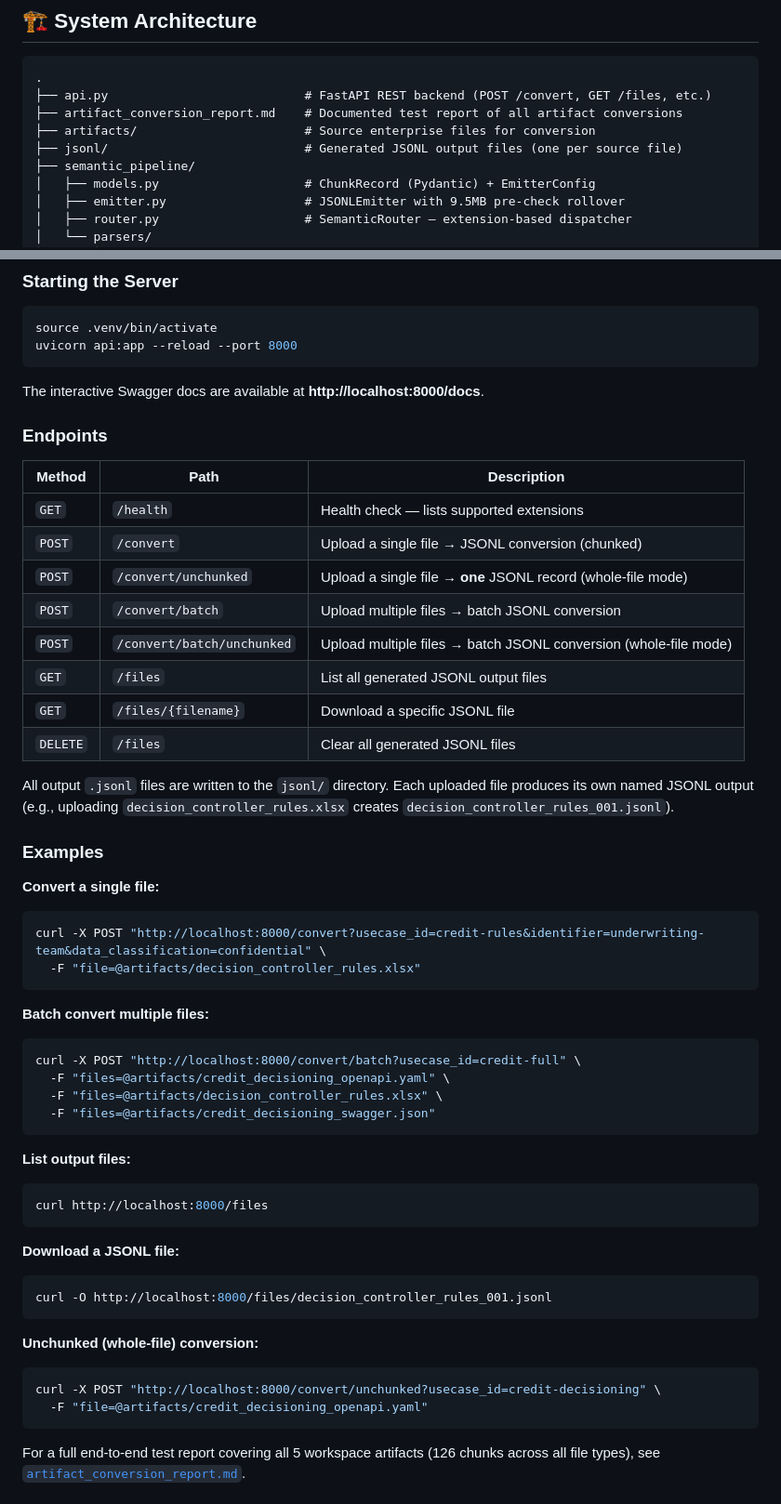
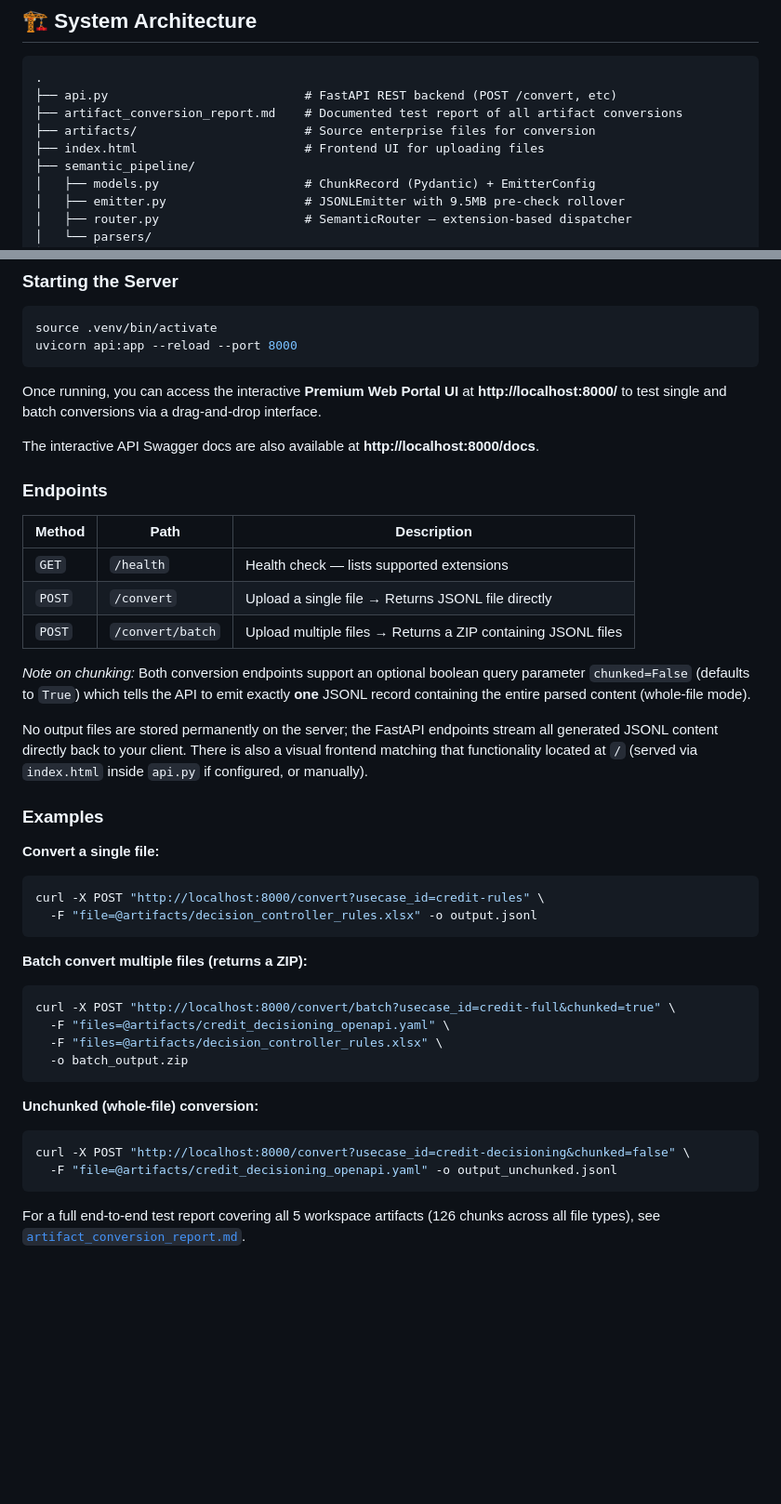
Before and after one commit to Lakshayy28/Semantic-JSONL-Converison, a Markdown page: README.md, 2 parts joined by grey strips. Shown at 93% size. Rendered like a GitHub page; blank space fills up the shorter version.

Commit message:
Update README.md: enhance API documentation for conversion endpoints, clarify output handling, and improve examples for single and batch conversions

````diff
--- a/README.md
+++ b/README.md
@@ -8,10 +8,10 @@ The downstream ingestion API calculates **768-dimensional embeddings** exclusive
 
 ```
 .
-├── api.py                           # FastAPI REST backend (POST /convert, GET /files, etc.)
+├── api.py                           # FastAPI REST backend (POST /convert, etc)
 ├── artifact_conversion_report.md    # Documented test report of all artifact conversions
 ├── artifacts/                       # Source enterprise files for conversion
-├── jsonl/                           # Generated JSONL output files (one per source file)
+├── index.html                       # Frontend UI for uploading files
 ├── semantic_pipeline/
 │   ├── models.py                    # ChunkRecord (Pydantic) + EmitterConfig
 │   ├── emitter.py                   # JSONLEmitter with 9.5MB pre-check rollover
@@ -123,53 +123,42 @@ source .venv/bin/activate
 uvicorn api:app --reload --port 8000
 ```
 
-The interactive Swagger docs are available at **http://localhost:8000/docs**.
+Once running, you can access the interactive **Premium Web Portal UI** at **http://localhost:8000/** to test single and batch conversions via a drag-and-drop interface.
+
+The interactive API Swagger docs are also available at **http://localhost:8000/docs**.
 
 ### Endpoints
 
 | Method | Path | Description |
 |---|---|---|
 | `GET` | `/health` | Health check — lists supported extensions |
-| `POST` | `/convert` | Upload a single file → JSONL conversion (chunked) |
-| `POST` | `/convert/unchunked` | Upload a single file → **one** JSONL record (whole-file mode) |
-| `POST` | `/convert/batch` | Upload multiple files → batch JSONL conversion |
-| `POST` | `/convert/batch/unchunked` | Upload multiple files → batch JSONL conversion (whole-file mode) |
-| `GET` | `/files` | List all generated JSONL output files |
-| `GET` | `/files/{filename}` | Download a specific JSONL file |
-| `DELETE` | `/files` | Clear all generated JSONL files |
+| `POST` | `/convert` | Upload a single file → Returns JSONL file directly |
+| `POST` | `/convert/batch` | Upload multiple files → Returns a ZIP containing JSONL files |
 
-All output `.jsonl` files are written to the `jsonl/` directory. Each uploaded file produces its own named JSONL output (e.g., uploading `decision_controller_rules.xlsx` creates `decision_controller_rules_001.jsonl`).
+*Note on chunking:* Both conversion endpoints support an optional boolean query parameter `chunked=False` (defaults to `True`) which tells the API to emit exactly **one** JSONL record containing the entire parsed content (whole-file mode).
+
+No output files are stored permanently on the server; the FastAPI endpoints stream all generated JSONL content directly back to your client. There is also a visual frontend matching that functionality located at `/` (served via `index.html` inside `api.py` if configured, or manually).
 
 ### Examples
 
 **Convert a single file:**
 ```bash
-curl -X POST "http://localhost:8000/convert?usecase_id=credit-rules&identifier=underwriting-team&data_classification=confidential" \
-  -F "file=@artifacts/decision_controller_rules.xlsx"
+curl -X POST "http://localhost:8000/convert?usecase_id=credit-rules" \
+  -F "file=@artifacts/decision_controller_rules.xlsx" -o output.jsonl
 ```
 
-**Batch convert multiple files:**
+**Batch convert multiple files (returns a ZIP):**
 ```bash
-curl -X POST "http://localhost:8000/convert/batch?usecase_id=credit-full" \
+curl -X POST "http://localhost:8000/convert/batch?usecase_id=credit-full&chunked=true" \
   -F "files=@artifacts/credit_decisioning_openapi.yaml" \
   -F "files=@artifacts/decision_controller_rules.xlsx" \
-  -F "files=@artifacts/credit_decisioning_swagger.json"
-```
-
-**List output files:**
-```bash
-curl http://localhost:8000/files
-```
-
-**Download a JSONL file:**
-```bash
-curl -O http://localhost:8000/files/decision_controller_rules_001.jsonl
+  -o batch_output.zip
 ```
 
 **Unchunked (whole-file) conversion:**
 ```bash
-curl -X POST "http://localhost:8000/convert/unchunked?usecase_id=credit-decisioning" \
-  -F "file=@artifacts/credit_decisioning_openapi.yaml"
+curl -X POST "http://localhost:8000/convert?usecase_id=credit-decisioning&chunked=false" \
+  -F "file=@artifacts/credit_decisioning_openapi.yaml" -o output_unchunked.jsonl
 ```
 
 For a full end-to-end test report covering all 5 workspace artifacts (126 chunks across all file types), see [`artifact_conversion_report.md`](artifact_conversion_report.md).
````
